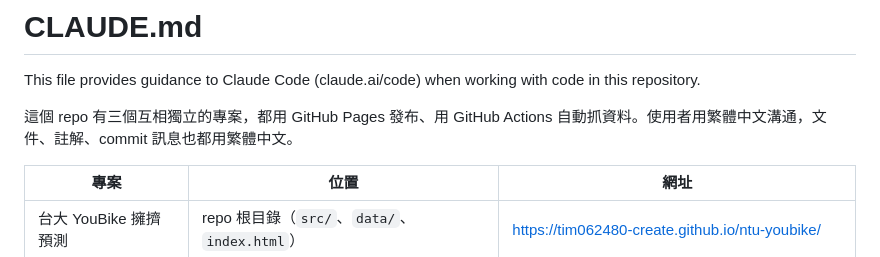
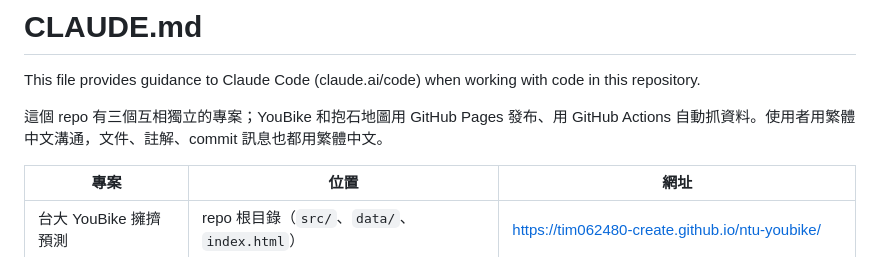
Before and after one commit to tim062480-create/ntu-youbike, a Markdown page: CLAUDE.md, the part around the change. Rendered like a GitHub page.

Commit message:
CLAUDE.md：修正專案說明（news/ 不用 Pages、Actions）
Co-Authored-By: Claude Opus 5.5 <noreply@anthropic.com>
Claude-Session: https://claude.ai/code/session_01TNpxoUx2X4WRB6TkCLygBA

```diff
--- a/CLAUDE.md
+++ b/CLAUDE.md
@@ -2,7 +2,7 @@
 
 This file provides guidance to Claude Code (claude.ai/code) when working with code in this repository.
 
-這個 repo 有三個互相獨立的專案，都用 GitHub Pages 發布、用 GitHub Actions 自動抓資料。使用者用繁體中文溝通，文件、註解、commit 訊息也都用繁體中文。
+這個 repo 有三個互相獨立的專案；YouBike 和抱石地圖用 GitHub Pages 發布、用 GitHub Actions 自動抓資料。使用者用繁體中文溝通，文件、註解、commit 訊息也都用繁體中文。
 
 | 專案 | 位置 | 網址 |
 |---|---|---|
```
